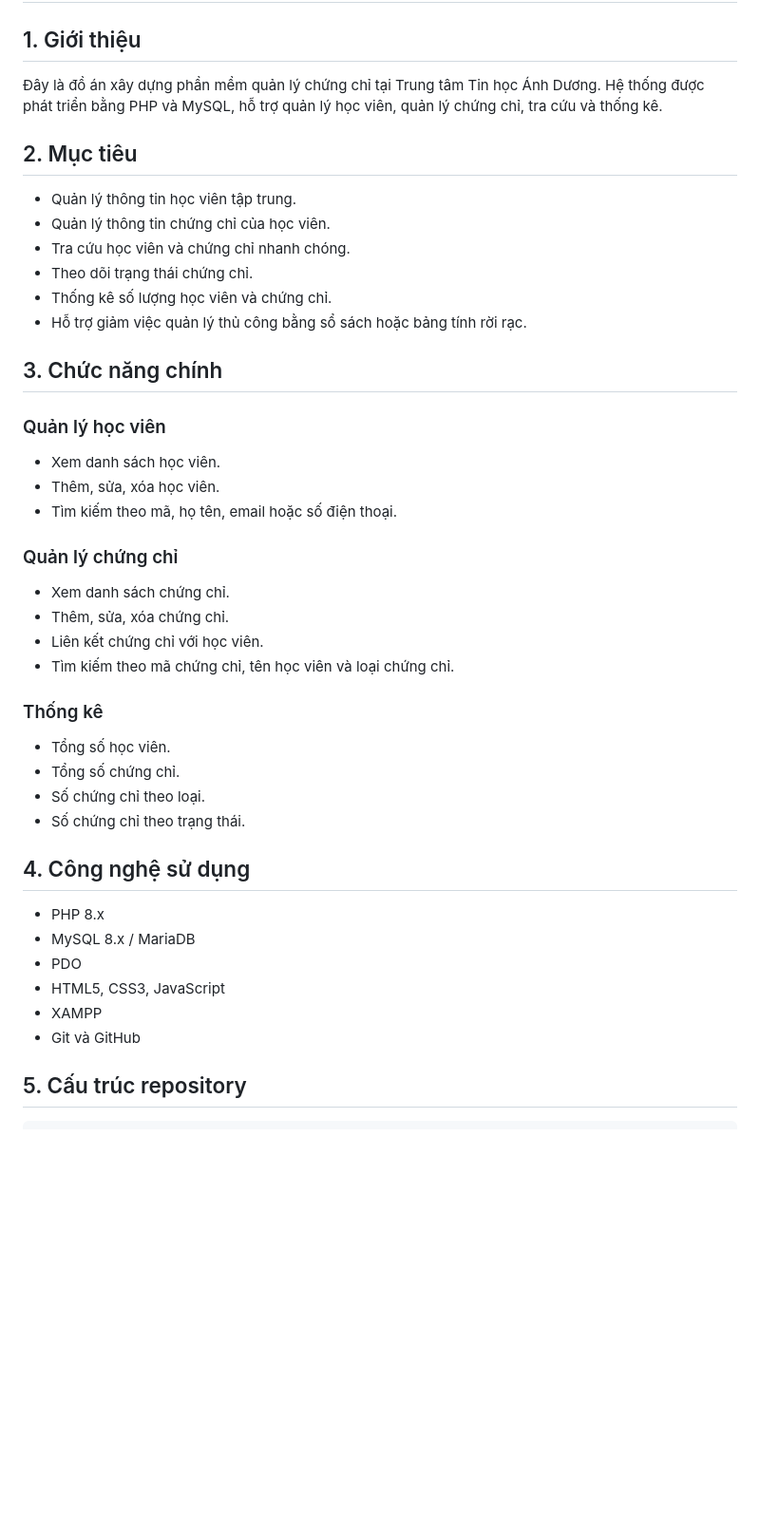
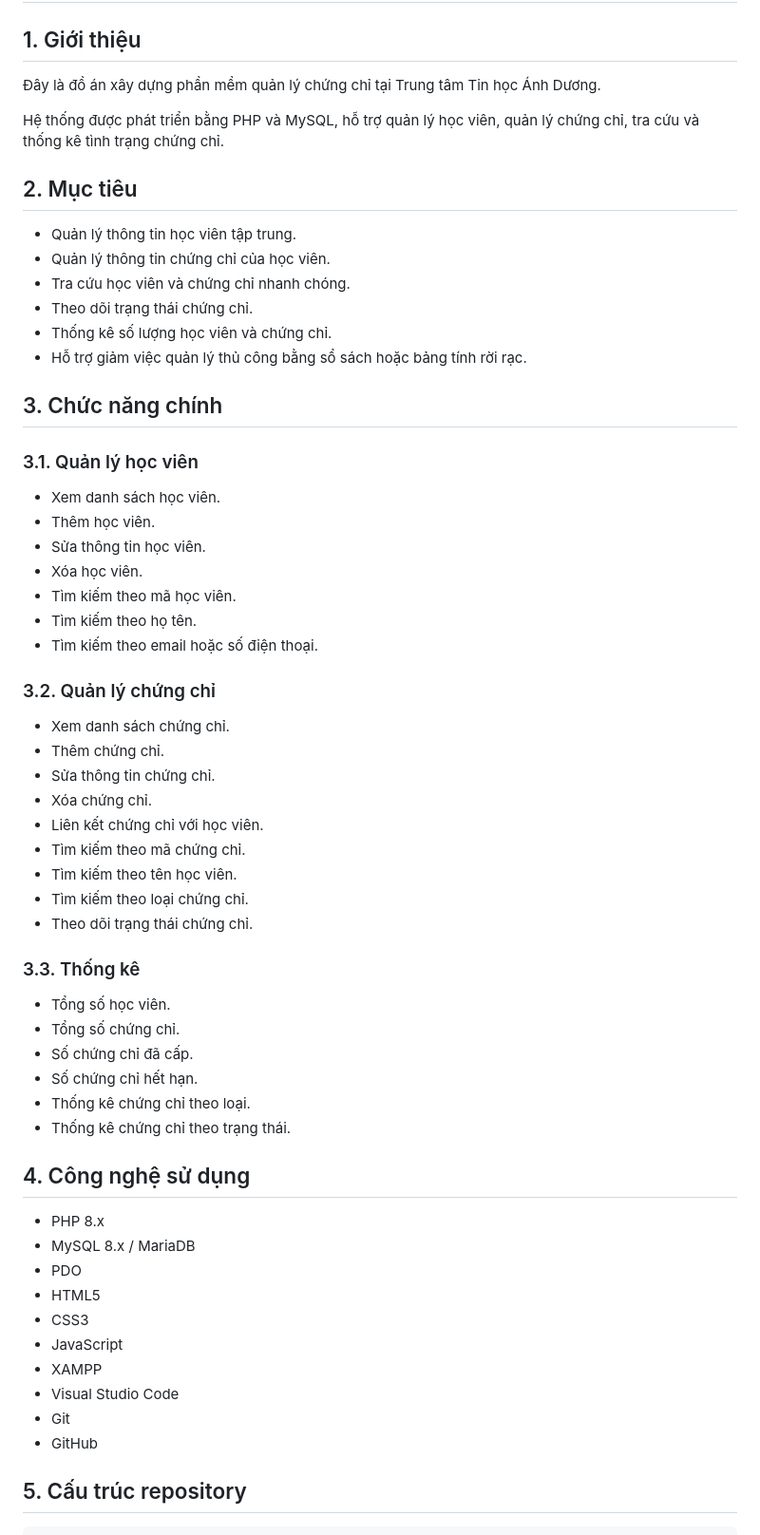
Before and after one commit to phamluanhkhoa/csn-dx24tt8-phamluanhkhoa-trungtamtinhoc-php, a Markdown page: README.md, the part around one of its changes. Shown at 95% size. GitHub-like rendering; blank space fills up the shorter version.

Commit message:
Update README installation and project documentation

```diff
--- a/README.md
+++ b/README.md
@@ -2,7 +2,9 @@
 
 ## 1. Giới thiệu
 
-Đây là đồ án xây dựng phần mềm quản lý chứng chỉ tại Trung tâm Tin học Ánh Dương. Hệ thống được phát triển bằng PHP và MySQL, hỗ trợ quản lý học viên, quản lý chứng chỉ, tra cứu và thống kê.
+Đây là đồ án xây dựng phần mềm quản lý chứng chỉ tại Trung tâm Tin học Ánh Dương.
+
+Hệ thống được phát triển bằng PHP và MySQL, hỗ trợ quản lý học viên, quản lý chứng chỉ, tra cứu và thống kê tình trạng chứng chỉ.
 
 ## 2. Mục tiêu
 
@@ -15,31 +17,49 @@
 
 ## 3. Chức năng chính
 
-### Quản lý học viên
+### 3.1. Quản lý học viên
+
 - Xem danh sách học viên.
-- Thêm, sửa, xóa học viên.
-- Tìm kiếm theo mã, họ tên, email hoặc số điện thoại.
+- Thêm học viên.
+- Sửa thông tin học viên.
+- Xóa học viên.
+- Tìm kiếm theo mã học viên.
+- Tìm kiếm theo họ tên.
+- Tìm kiếm theo email hoặc số điện thoại.
 
-### Quản lý chứng chỉ
+### 3.2. Quản lý chứng chỉ
+
 - Xem danh sách chứng chỉ.
-- Thêm, sửa, xóa chứng chỉ.
+- Thêm chứng chỉ.
+- Sửa thông tin chứng chỉ.
+- Xóa chứng chỉ.
 - Liên kết chứng chỉ với học viên.
-- Tìm kiếm theo mã chứng chỉ, tên học viên và loại chứng chỉ.
+- Tìm kiếm theo mã chứng chỉ.
+- Tìm kiếm theo tên học viên.
+- Tìm kiếm theo loại chứng chỉ.
+- Theo dõi trạng thái chứng chỉ.
 
-### Thống kê
+### 3.3. Thống kê
+
 - Tổng số học viên.
 - Tổng số chứng chỉ.
-- Số chứng chỉ theo loại.
-- Số chứng chỉ theo trạng thái.
+- Số chứng chỉ đã cấp.
+- Số chứng chỉ hết hạn.
+- Thống kê chứng chỉ theo loại.
+- Thống kê chứng chỉ theo trạng thái.
 
 ## 4. Công nghệ sử dụng
 
 - PHP 8.x
 - MySQL 8.x / MariaDB
 - PDO
-- HTML5, CSS3, JavaScript
+- HTML5
+- CSS3
+- JavaScript
 - XAMPP
-- Git và GitHub
+- Visual Studio Code
+- Git
+- GitHub
 
 ## 5. Cấu trúc repository
 
```
Also changed, not shown: other parts of README.md (+9 -113 lines).
